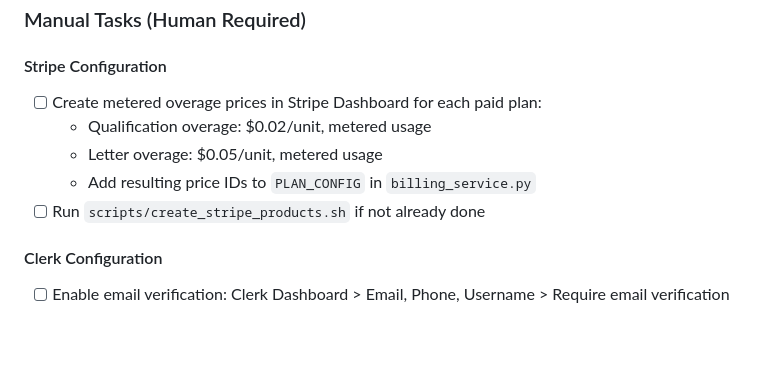
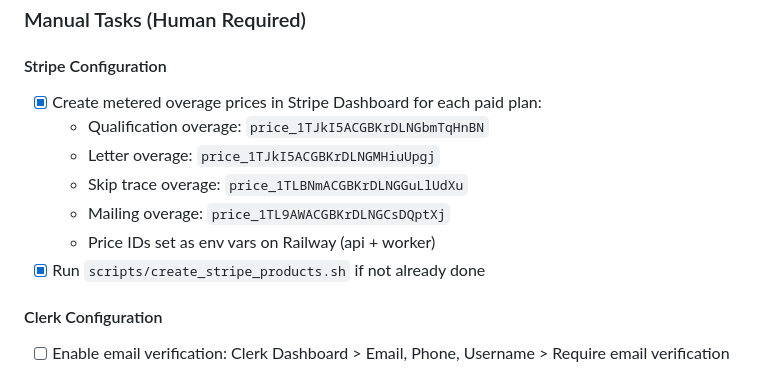
Before and after one commit to jeffreycrum/recover-lead, a Markdown page: TASKS.md, the part around the change. Rendered like a GitHub page; blank space fills up the shorter version.

Commit message:
chore: mark Stripe overage price configuration complete

```diff
--- a/TASKS.md
+++ b/TASKS.md
@@ -142,11 +142,13 @@ Ordered by phase and severity. Check off tasks as completed.
 ### Manual Tasks (Human Required)
 
 #### Stripe Configuration
-- [ ] Create metered overage prices in Stripe Dashboard for each paid plan:
-  - Qualification overage: $0.02/unit, metered usage
-  - Letter overage: $0.05/unit, metered usage
-  - Add resulting price IDs to `PLAN_CONFIG` in `billing_service.py`
-- [ ] Run `scripts/create_stripe_products.sh` if not already done
+- [x] Create metered overage prices in Stripe Dashboard for each paid plan:
+  - Qualification overage: `price_1TJkI5ACGBKrDLNGbmTqHnBN`
+  - Letter overage: `price_1TJkI5ACGBKrDLNGMHiuUpgj`
+  - Skip trace overage: `price_1TLBNmACGBKrDLNGGuLlUdXu`
+  - Mailing overage: `price_1TL9AWACGBKrDLNGCsDQptXj`
+  - Price IDs set as env vars on Railway (api + worker)
+- [x] Run `scripts/create_stripe_products.sh` if not already done
 
 #### Clerk Configuration
 - [ ] Enable email verification: Clerk Dashboard > Email, Phone, Username > Require email verification
```
